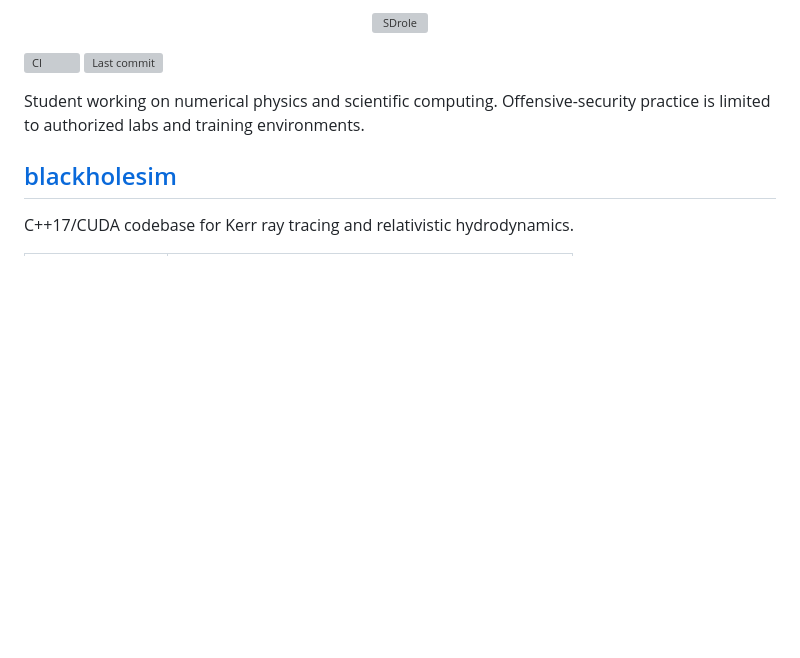
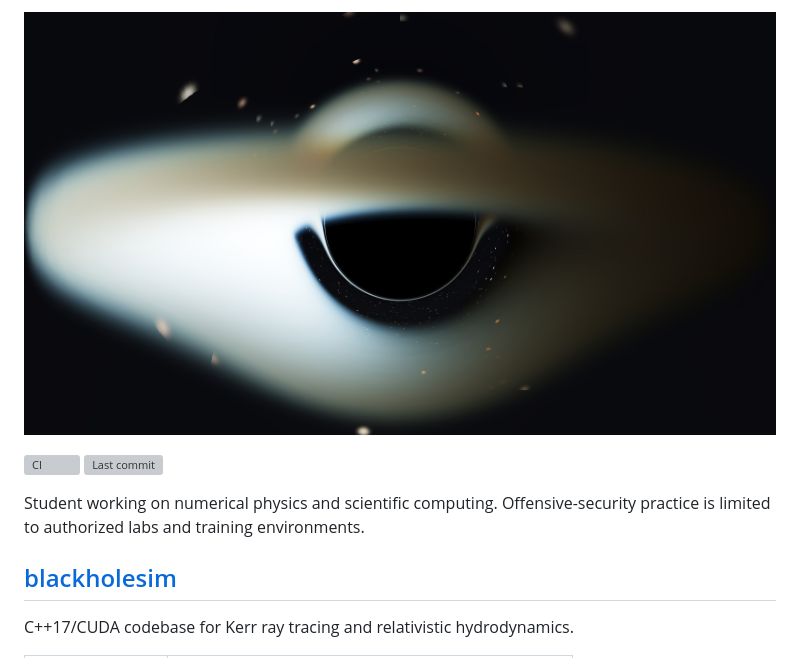
Before and after one commit to SDrole/SDrole, a Markdown page: README.md, the part around the change. Drawn GitHub-style; pictures changed too: assets/blackholesim-hero.jpg (added); blank space fills up the shorter version; grey boxes are pictures that could not be loaded.

Commit message:
Show BlackHoleSim render on profile

```diff
--- a/README.md
+++ b/README.md
@@ -1,5 +1,5 @@
 <p align="center">
-  <img src="banner.svg" alt="SDrole" width="100%">
+  <img src="assets/blackholesim-hero.jpg" alt="BlackHoleSim render of a Schwarzschild black hole and its accretion disk" width="100%">
 </p>
 
 <p>
```
Also changed, not shown: 1 other file.
